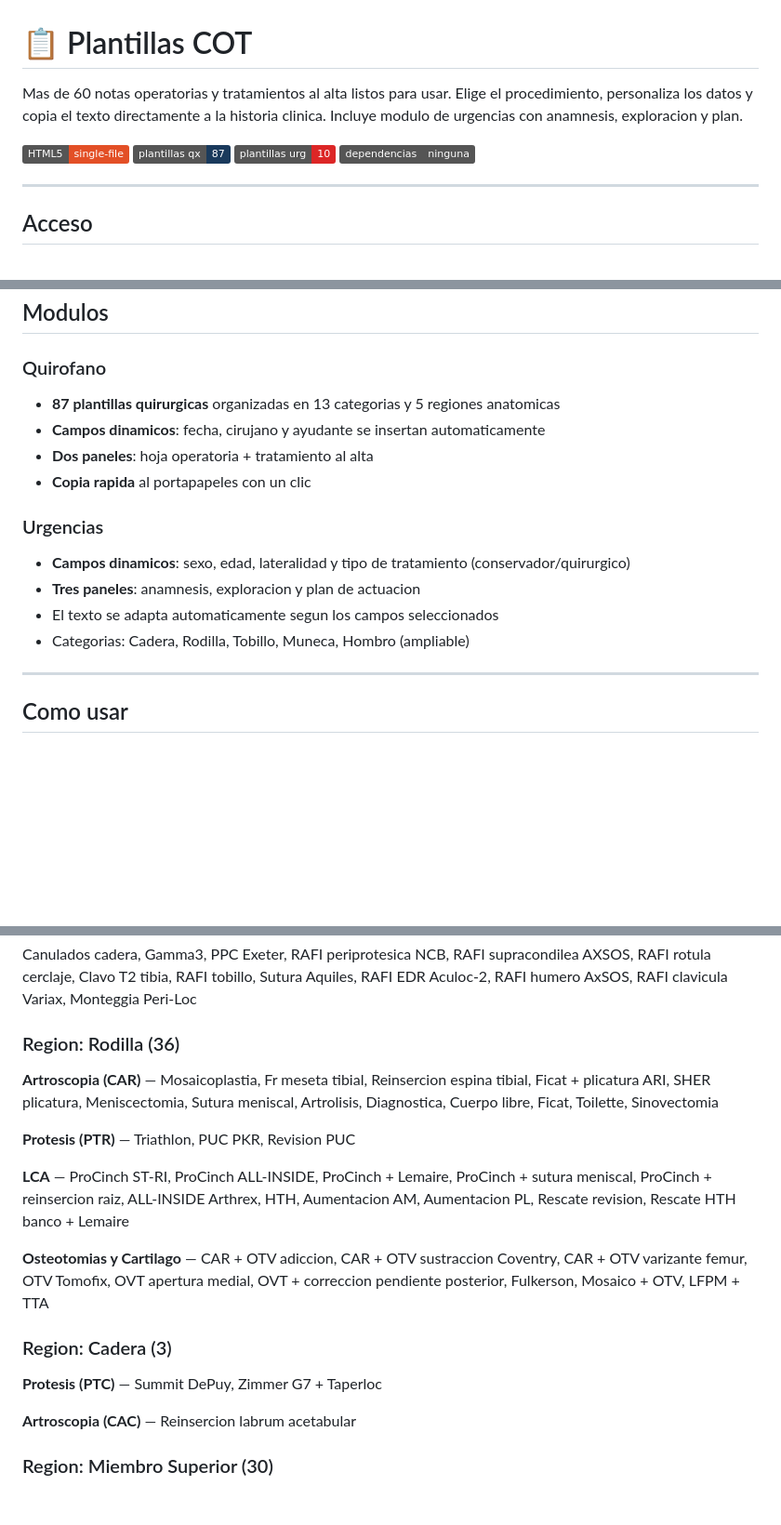
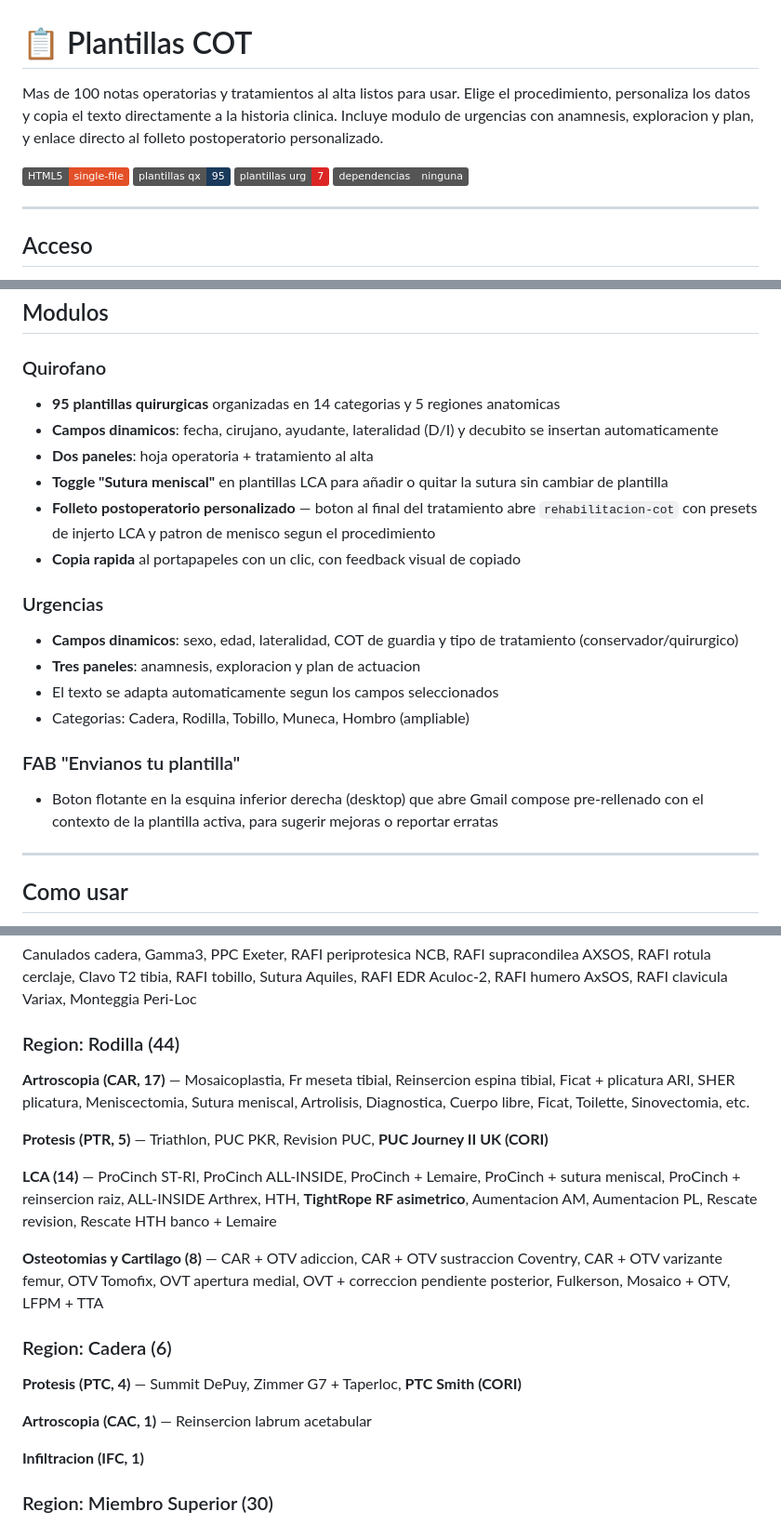
Before and after one commit to jmacot/plantillas-qx, a Markdown page: README.md, 3 parts joined by grey strips. Shown at 93% size. GitHub-like rendering; badges without logos; blank space fills up the shorter version.

Commit message:
docs: actualiza README con cambios de los últimos meses
Co-Authored-By: Claude Opus 4.7 (1M context) <noreply@anthropic.com>

```diff
--- a/README.md
+++ b/README.md
@@ -1,10 +1,10 @@
 # 📋 Plantillas COT
 
-Mas de 60 notas operatorias y tratamientos al alta listos para usar. Elige el procedimiento, personaliza los datos y copia el texto directamente a la historia clinica. Incluye modulo de urgencias con anamnesis, exploracion y plan.
+Mas de 100 notas operatorias y tratamientos al alta listos para usar. Elige el procedimiento, personaliza los datos y copia el texto directamente a la historia clinica. Incluye modulo de urgencias con anamnesis, exploracion y plan, y enlace directo al folleto postoperatorio personalizado.
 
 ![HTML5](https://img.shields.io/badge/HTML5-single--file-E34F26?logo=html5&logoColor=white)
-![Plantillas](https://img.shields.io/badge/plantillas_qx-87-1a3a5c)
-![Urgencias](https://img.shields.io/badge/plantillas_urg-10-dc2626)
+![Plantillas](https://img.shields.io/badge/plantillas_qx-95-1a3a5c)
+![Urgencias](https://img.shields.io/badge/plantillas_urg-7-dc2626)
 ![Sin dependencias](https://img.shields.io/badge/dependencias-ninguna-grey)
 
 ---
@@ -23,17 +23,23 @@ No requiere instalacion. Funciona en cualquier navegador, incluyendo movil y tab
 
 ### Quirofano
 
-- **87 plantillas quirurgicas** organizadas en 13 categorias y 5 regiones anatomicas
-- **Campos dinamicos**: fecha, cirujano y ayudante se insertan automaticamente
+- **95 plantillas quirurgicas** organizadas en 14 categorias y 5 regiones anatomicas
+- **Campos dinamicos**: fecha, cirujano, ayudante, lateralidad (D/I) y decubito se insertan automaticamente
 - **Dos paneles**: hoja operatoria + tratamiento al alta
-- **Copia rapida** al portapapeles con un clic
+- **Toggle "Sutura meniscal"** en plantillas LCA para añadir o quitar la sutura sin cambiar de plantilla
+- **Folleto postoperatorio personalizado** — boton al final del tratamiento abre `rehabilitacion-cot` con presets de injerto LCA y patron de menisco segun el procedimiento
+- **Copia rapida** al portapapeles con un clic, con feedback visual de copiado
 
 ### Urgencias
 
-- **Campos dinamicos**: sexo, edad, lateralidad y tipo de tratamiento (conservador/quirurgico)
+- **Campos dinamicos**: sexo, edad, lateralidad, COT de guardia y tipo de tratamiento (conservador/quirurgico)
 - **Tres paneles**: anamnesis, exploracion y plan de actuacion
 - El texto se adapta automaticamente segun los campos seleccionados
 - Categorias: Cadera, Rodilla, Tobillo, Muneca, Hombro (ampliable)
+
+### FAB "Envianos tu plantilla"
+
+- Boton flotante en la esquina inferior derecha (desktop) que abre Gmail compose pre-rellenado con el contexto de la plantilla activa, para sugerir mejoras o reportar erratas
 
 ---
 
@@ -52,21 +58,23 @@ No requiere instalacion. Funciona en cualquier navegador, incluyendo movil y tab
 
 Canulados cadera, Gamma3, PPC Exeter, RAFI periprotesica NCB, RAFI supracondilea AXSOS, RAFI rotula cerclaje, Clavo T2 tibia, RAFI tobillo, Sutura Aquiles, RAFI EDR Aculoc-2, RAFI humero AxSOS, RAFI clavicula Variax, Monteggia Peri-Loc
 
-### Region: Rodilla (36)
+### Region: Rodilla (44)
 
-**Artroscopia (CAR)** — Mosaicoplastia, Fr meseta tibial, Reinsercion espina tibial, Ficat + plicatura ARI, SHER plicatura, Meniscectomia, Sutura meniscal, Artrolisis, Diagnostica, Cuerpo libre, Ficat, Toilette, Sinovectomia
+**Artroscopia (CAR, 17)** — Mosaicoplastia, Fr meseta tibial, Reinsercion espina tibial, Ficat + plicatura ARI, SHER plicatura, Meniscectomia, Sutura meniscal, Artrolisis, Diagnostica, Cuerpo libre, Ficat, Toilette, Sinovectomia, etc.
 
-**Protesis (PTR)** — Triathlon, PUC PKR, Revision PUC
+**Protesis (PTR, 5)** — Triathlon, PUC PKR, Revision PUC, **PUC Journey II UK (CORI)**
 
-**LCA** — ProCinch ST-RI, ProCinch ALL-INSIDE, ProCinch + Lemaire, ProCinch + sutura meniscal, ProCinch + reinsercion raiz, ALL-INSIDE Arthrex, HTH, Aumentacion AM, Aumentacion PL, Rescate revision, Rescate HTH banco + Lemaire
+**LCA (14)** — ProCinch ST-RI, ProCinch ALL-INSIDE, ProCinch + Lemaire, ProCinch + sutura meniscal, ProCinch + reinsercion raiz, ALL-INSIDE Arthrex, HTH, **TightRope RF asimetrico**, Aumentacion AM, Aumentacion PL, Rescate revision, Rescate HTH banco + Lemaire
 
-**Osteotomias y Cartilago** — CAR + OTV adiccion, CAR + OTV sustraccion Coventry, CAR + OTV varizante femur, OTV Tomofix, OVT apertura medial, OVT + correccion pendiente posterior, Fulkerson, Mosaico + OTV, LFPM + TTA
+**Osteotomias y Cartilago (8)** — CAR + OTV adiccion, CAR + OTV sustraccion Coventry, CAR + OTV varizante femur, OTV Tomofix, OVT apertura medial, OVT + correccion pendiente posterior, Fulkerson, Mosaico + OTV, LFPM + TTA
 
-### Region: Cadera (3)
+### Region: Cadera (6)
 
-**Protesis (PTC)** — Summit DePuy, Zimmer G7 + Taperloc
+**Protesis (PTC, 4)** — Summit DePuy, Zimmer G7 + Taperloc, **PTC Smith (CORI)**
 
-**Artroscopia (CAC)** — Reinsercion labrum acetabular
+**Artroscopia (CAC, 1)** — Reinsercion labrum acetabular
+
+**Infiltracion (IFC, 1)**
 
 ### Region: Miembro Superior (30)
 
```
Also changed, not shown: other parts of README.md (+4 -2 lines).
